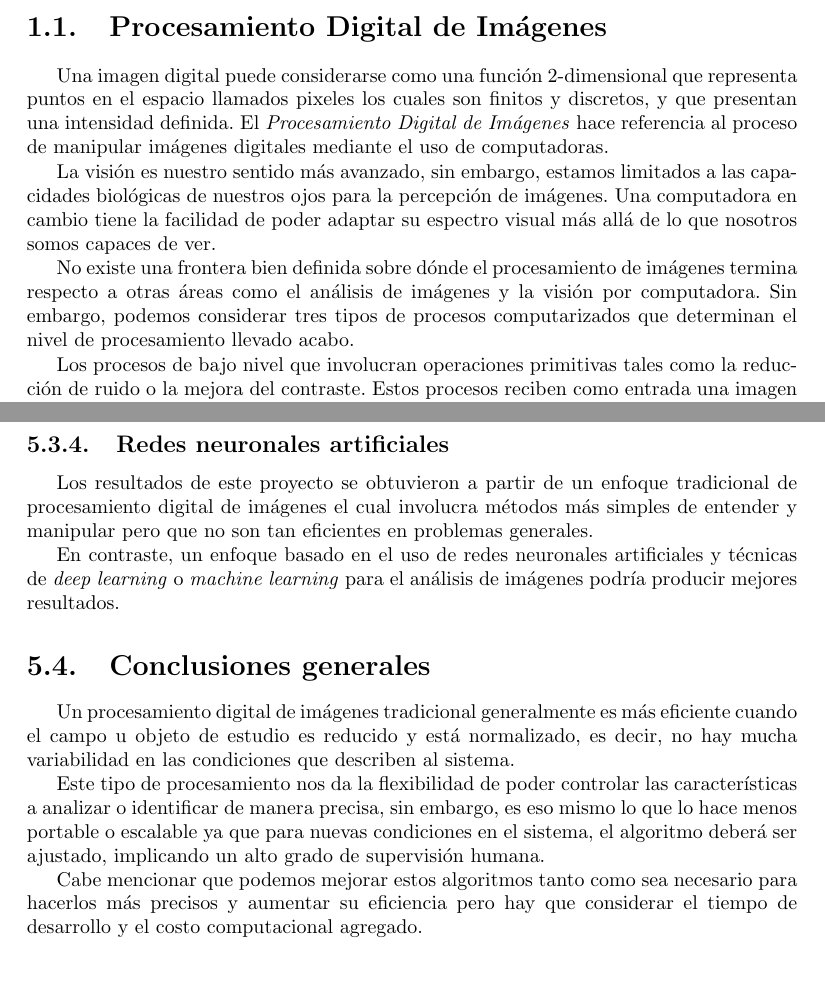
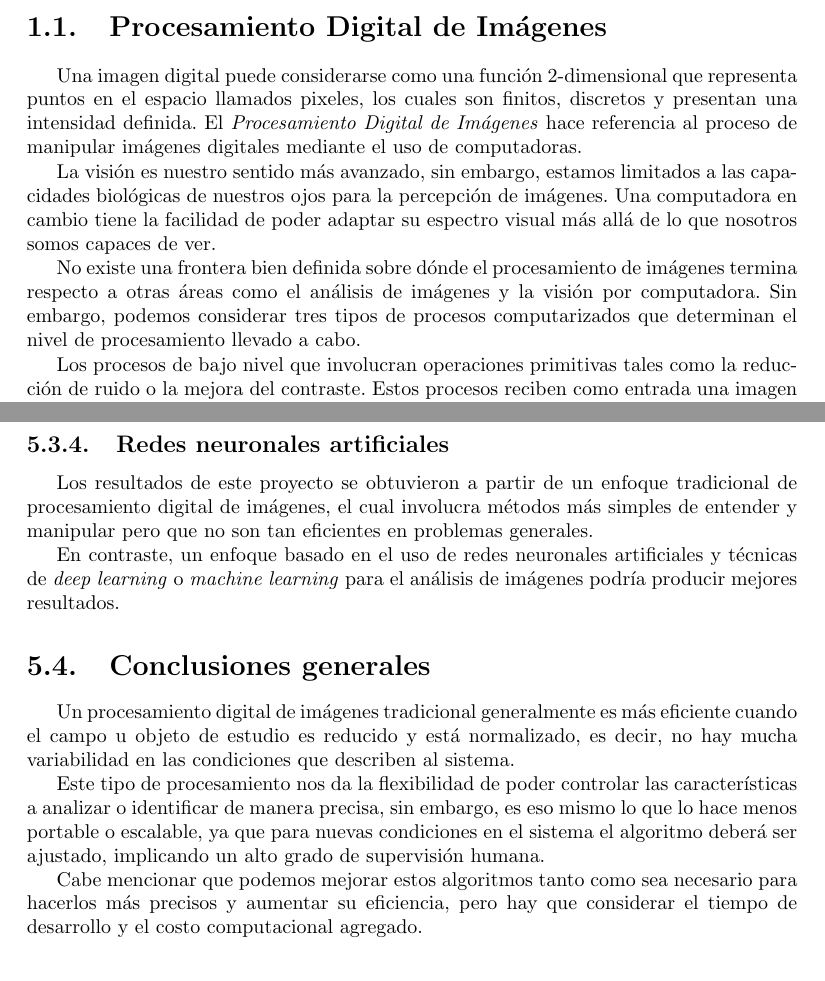
Before and after one commit to LindermanDgz/coffee-leaves-classification, a LaTeX book (docs/src/CoffeeLeavesClassification.tex, which reads docs/src/Conclusions.tex, docs/src/Introduction.tex): two parts of pages 11 and 51 of 54, joined at a grey line, cut so that both start at the same text. Compiled offline with pdfLaTeX.

Commit message:
Changes from Mayumi Dominguez's review

```diff
--- a/docs/src/Conclusions.tex
+++ b/docs/src/Conclusions.tex
@@ -177,13 +177,13 @@ Los umbrales de segmentación sugeridos en la \Cref{table:recommended_segmentati
 Una forma automatizada de encontrar umbrales más eficientes, o de verificar que no los hay, es mediante el uso de algoritmos genéticos. Este proceso identificaría la configuración más eficiente de los umbrales maximizando su nivel de eficiencia, o bien, reduciendo el margen de error.
 
 \subsection{Redes neuronales artificiales}
-Los resultados de este proyecto se obtuvieron a partir de un enfoque tradicional de procesamiento digital de imágenes el cual involucra métodos más simples de entender y manipular pero que no son tan eficientes en problemas generales.
+Los resultados de este proyecto se obtuvieron a partir de un enfoque tradicional de procesamiento digital de imágenes, el cual involucra métodos más simples de entender y manipular pero que no son tan eficientes en problemas generales.
 
 En contraste, un enfoque basado en el uso de redes neuronales artificiales y técnicas de \textit{deep learning} o \textit{machine learning} para el análisis de imágenes podría producir mejores resultados.
 
 \section{Conclusiones generales}
 Un procesamiento digital de imágenes tradicional generalmente es más eficiente cuando el campo u objeto de estudio es reducido y está normalizado, es decir, no hay mucha variabilidad en las condiciones que describen al sistema.
 
-Este tipo de procesamiento nos da la flexibilidad de poder controlar las características a analizar o identificar de manera precisa, sin embargo, es eso mismo lo que lo hace menos portable o escalable ya que para nuevas condiciones en el sistema, el algoritmo deberá ser ajustado, implicando un alto grado de supervisión humana.
+Este tipo de procesamiento nos da la flexibilidad de poder controlar las características a analizar o identificar de manera precisa, sin embargo, es eso mismo lo que lo hace menos portable o escalable, ya que para nuevas condiciones en el sistema el algoritmo deberá ser ajustado, implicando un alto grado de supervisión humana.
 
-Cabe mencionar que podemos mejorar estos algoritmos tanto como sea necesario para hacerlos más precisos y aumentar su eficiencia pero hay que considerar el tiempo de desarrollo y el costo computacional agregado.
+Cabe mencionar que podemos mejorar estos algoritmos tanto como sea necesario para hacerlos más precisos y aumentar su eficiencia, pero hay que considerar el tiempo de desarrollo y el costo computacional agregado.
--- a/docs/src/Introduction.tex
+++ b/docs/src/Introduction.tex
@@ -1,13 +1,13 @@
 \chapter{Introducción}
 
 \section{Procesamiento Digital de Imágenes}
-Una imagen digital puede considerarse como una función 2-dimensional que representa puntos en el espacio llamados pixeles los cuales son finitos y discretos, y que presentan una intensidad definida. El \textit{Procesamiento Digital de Imágenes} hace referencia al proceso de manipular imágenes digitales mediante el uso de computadoras.
+Una imagen digital puede considerarse como una función 2-dimensional que representa puntos en el espacio llamados pixeles, los cuales son finitos, discretos y presentan una intensidad definida. El \textit{Procesamiento Digital de Imágenes} hace referencia al proceso de manipular imágenes digitales mediante el uso de computadoras.
 
 La visión es nuestro sentido más avanzado, sin embargo, estamos limitados a las capacidades biológicas de nuestros ojos para la percepción de imágenes. Una computadora en cambio tiene la facilidad de poder adaptar su espectro visual más allá de lo que nosotros somos capaces de ver.
 
-No existe una frontera bien definida sobre dónde el procesamiento de imágenes termina respecto a otras áreas como el análisis de imágenes y la visión por computadora. Sin embargo, podemos considerar tres tipos de procesos computarizados que determinan el nivel de procesamiento llevado acabo.
+No existe una frontera bien definida sobre dónde el procesamiento de imágenes termina respecto a otras áreas como el análisis de imágenes y la visión por computadora. Sin embargo, podemos considerar tres tipos de procesos computarizados que determinan el nivel de procesamiento llevado a cabo.
 
-Los procesos de bajo nivel que involucran operaciones primitivas tales como la reducción de ruido o la mejora del contraste. Estos procesos reciben como entrada una imagen y producen como salida otra imagen. Los procesos de nivel intermedio, que usualmente reciben una imagen de entrada pero que producen como salida los atributos o características de la imagen proporcionada, tales como bordes, contornos, etc. Y finalmente los procesos de alto nivel que buscan darle sentido a las imágenes procesadas aplicando funciones congnitivas generalmente asociadas a la visión.
+Los procesos de bajo nivel que involucran operaciones primitivas tales como la reducción de ruido o la mejora del contraste. Estos procesos reciben como entrada una imagen y producen como salida otra imagen. Los procesos de nivel intermedio, que usualmente reciben una imagen de entrada pero que producen como salida los atributos o características de la imagen proporcionada, tales como bordes, contornos, etc. Y finalmente los procesos de alto nivel, que buscan darle sentido a las imágenes procesadas aplicando funciones congnitivas generalmente asociadas a la visión.
 
 En general, el \textit{Procesamiento Digital de Imágenes} involucra los procesos que reciben y generan imágenes y que opcionalmente pueden extraer sus características. \cite{gonzalez2008digital}
 
```
Also changed, not shown: docs/src/ProblemStatement.tex (+1 -1 lines), docs/src/Procedure.tex (+2 -2 lines), docs/src/Introduction.tex (2 more changed lines), 1 other file.
